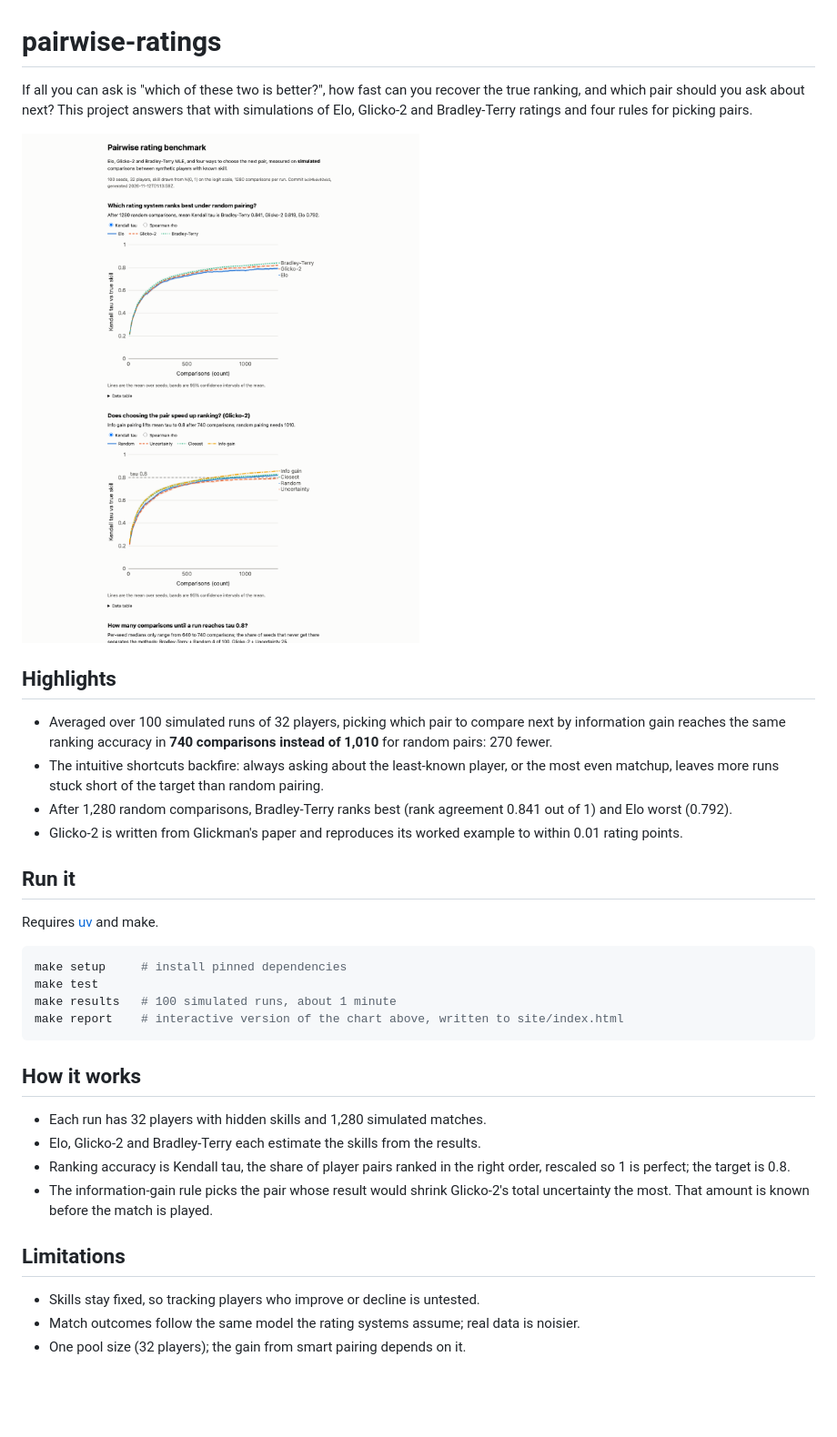
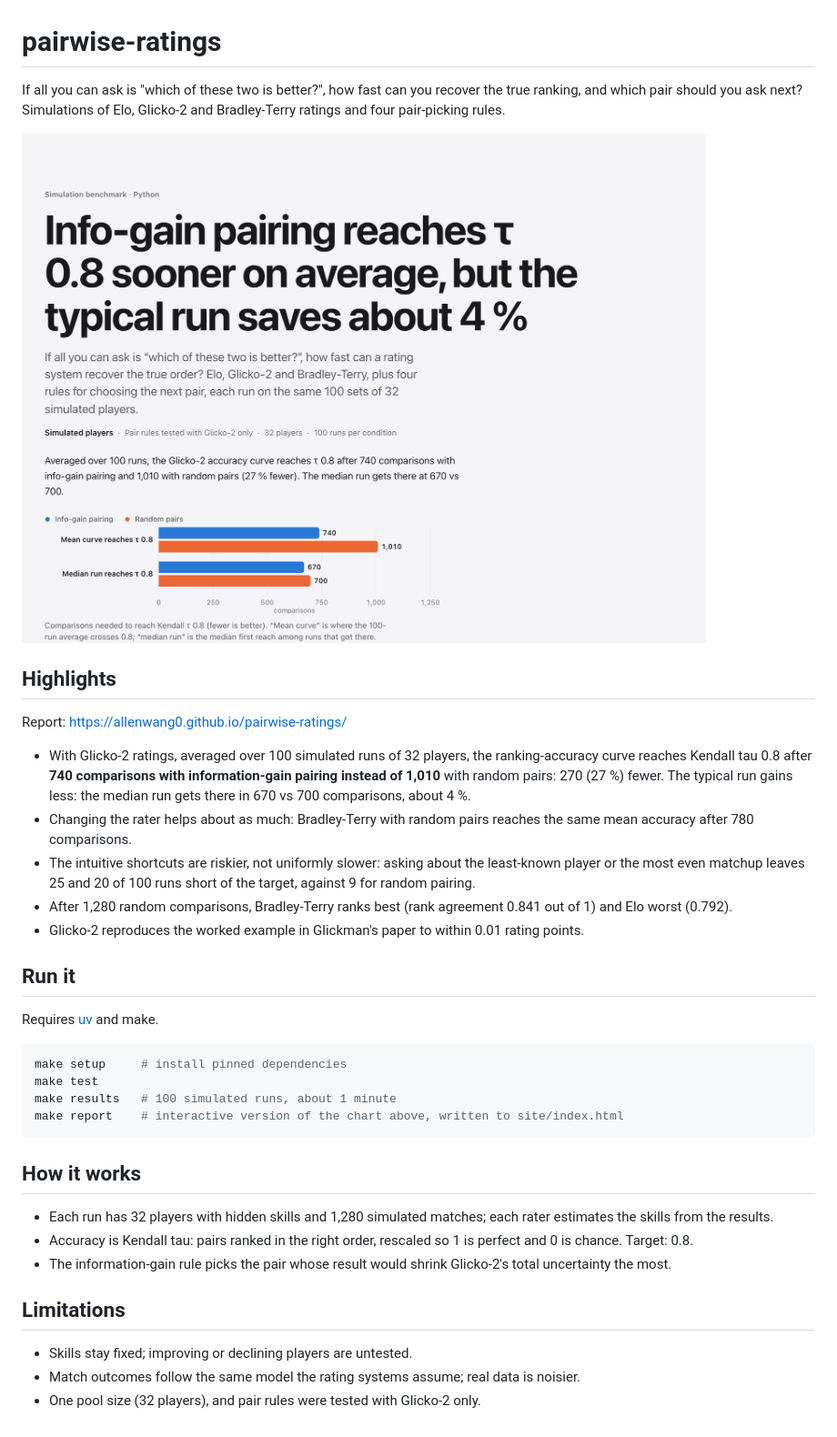
Before and after one commit to allenwang0/pairwise-ratings, a Markdown page: README.md, the part around one of its changes. Shown at 91% size. Drawn GitHub-style; pictures changed too: docs/report.png; blank space fills up the shorter version.

```diff
--- a/README.md
+++ b/README.md
@@ -1,4 +1,4 @@
 # pairwise-ratings
 
-If all you can ask is "which of these two is better?", how fast can you recover the true ranking, and which pair should you ask about next? This project answers that with simulations of Elo, Glicko-2 and Bradley-Terry ratings and four rules for picking pairs.
+If all you can ask is "which of these two is better?", how fast can you recover the true ranking, and which pair should you ask next? Simulations of Elo, Glicko-2 and Bradley-Terry ratings and four pair-picking rules.
 
@@ -6,10 +6,13 @@ If all you can ask is "which of these two is better?", how fast can you recover
 
 ## Highlights
 
-- Averaged over 100 simulated runs of 32 players, picking which pair to compare next by information gain reaches the same ranking accuracy in **740 comparisons instead of 1,010** for random pairs: 270 fewer.
-- The intuitive shortcuts backfire: always asking about the least-known player, or the most even matchup, leaves more runs stuck short of the target than random pairing.
+Report: https://allenwang0.github.io/pairwise-ratings/
+
+- With Glicko-2 ratings, averaged over 100 simulated runs of 32 players, the ranking-accuracy curve reaches Kendall tau 0.8 after **740 comparisons with information-gain pairing instead of 1,010** with random pairs: 270 (27 %) fewer. The typical run gains less: the median run gets there in 670 vs 700 comparisons, about 4 %.
+- Changing the rater helps about as much: Bradley-Terry with random pairs reaches the same mean accuracy after 780 comparisons.
+- The intuitive shortcuts are riskier, not uniformly slower: asking about the least-known player or the most even matchup leaves 25 and 20 of 100 runs short of the target, against 9 for random pairing.
 - After 1,280 random comparisons, Bradley-Terry ranks best (rank agreement 0.841 out of 1) and Elo worst (0.792).
-- Glicko-2 is written from Glickman's paper and reproduces its worked example to within 0.01 rating points.
+- Glicko-2 reproduces the worked example in Glickman's paper to within 0.01 rating points.
 
 ## Run it
 
@@ -24,13 +27,12 @@ make report    # interactive version of the chart above, written to site/index.h
 
 ## How it works
 
-- Each run has 32 players with hidden skills and 1,280 simulated matches.
-- Elo, Glicko-2 and Bradley-Terry each estimate the skills from the results.
-- Ranking accuracy is Kendall tau, the share of player pairs ranked in the right order, rescaled so 1 is perfect; the target is 0.8.
-- The information-gain rule picks the pair whose result would shrink Glicko-2's total uncertainty the most. That amount is known before the match is played.
+- Each run has 32 players with hidden skills and 1,280 simulated matches; each rater estimates the skills from the results.
+- Accuracy is Kendall tau: pairs ranked in the right order, rescaled so 1 is perfect and 0 is chance. Target: 0.8.
+- The information-gain rule picks the pair whose result would shrink Glicko-2's total uncertainty the most.
 
 ## Limitations
 
-- Skills stay fixed, so tracking players who improve or decline is untested.
+- Skills stay fixed; improving or declining players are untested.
 - Match outcomes follow the same model the rating systems assume; real data is noisier.
-- One pool size (32 players); the gain from smart pairing depends on it.
+- One pool size (32 players), and pair rules were tested with Glicko-2 only.
```
Also changed, not shown: other parts of README.md (+1 -1 lines), 7 other files.
